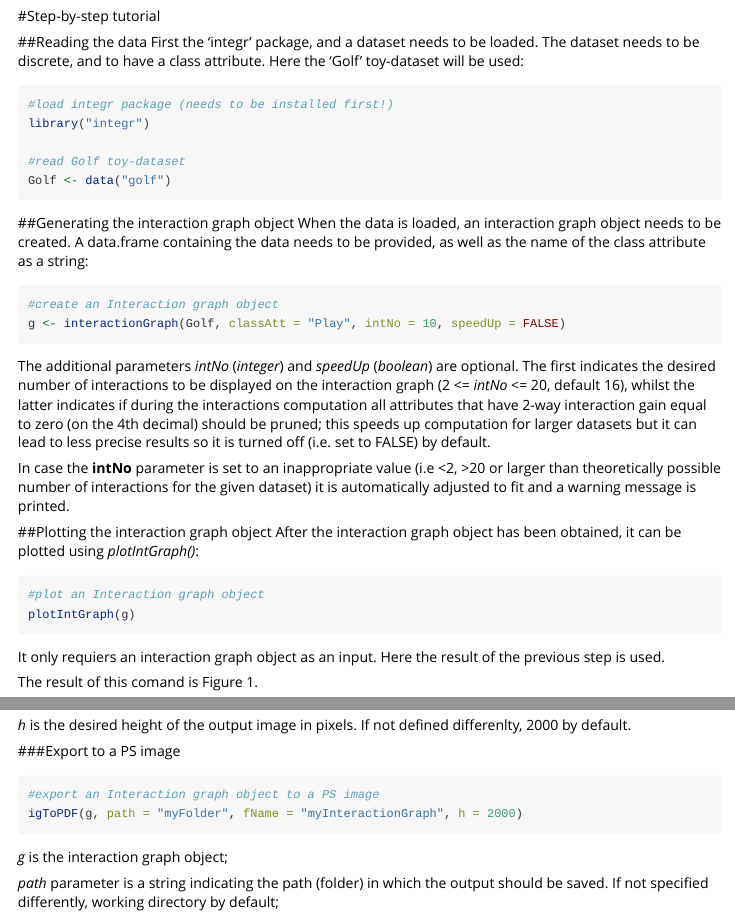
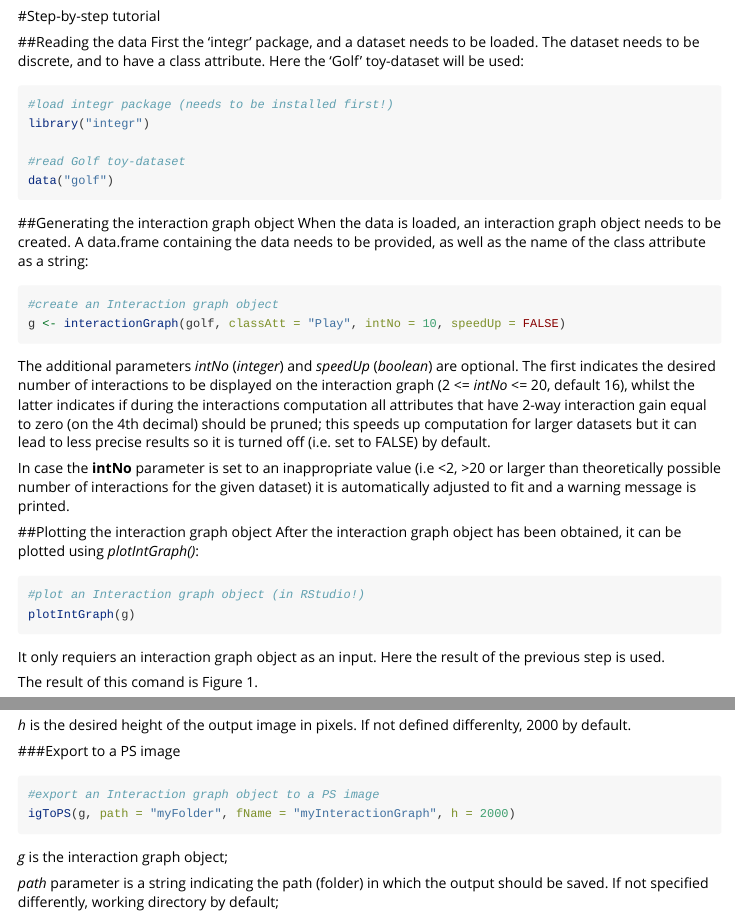
Before and after one commit to peleplay/integr, an R Markdown document (vignettes/IntGraphTutorial.Rmd): the page in a window 1100 px wide, from 2000 px down, and a second part further down, joined at a grey line. Rendered offline with R 4.5, knitr and Pandoc, with nearby package versions; common packages that the code uses without loading them are loaded.

Commit message:
Update tutorial vignette

````diff
--- a/vignettes/IntGraphTutorial.Rmd
+++ b/vignettes/IntGraphTutorial.Rmd
@@ -58,14 +58,14 @@ First the 'integr' package, and a dataset needs to be loaded. The dataset needs
 library("integr")
 
 #read Golf toy-dataset
-Golf <- data("golf")
+data("golf")
 ```
 
 ##Generating the interaction graph object
 When the data is loaded, an interaction graph object needs to be created. A data.frame containing the data needs to be provided, as well as the name of the class attribute as a string:
 ```{r, eval=FALSE}
 #create an Interaction graph object
-g <- interactionGraph(Golf, classAtt = "Play", intNo = 10, speedUp = FALSE)
+g <- interactionGraph(golf, classAtt = "Play", intNo = 10, speedUp = FALSE)
 ```
 
 The additional parameters _intNo_ (_integer_) and _speedUp_ (_boolean_) are optional. The first indicates the desired number of interactions to be displayed on the interaction graph (2 <= _intNo_ <= 20, default 16), whilst the latter indicates if during the interactions computation all attributes that have 2-way interaction gain equal to zero (on the 4th decimal) should be pruned; this speeds up computation for larger datasets but it can lead to less precise results so it is turned off (i.e. set to FALSE) by default.
@@ -75,7 +75,7 @@ In case the __intNo__ parameter is set to an inappropriate value (i.e <2, >20 or
 ##Plotting the interaction graph object
 After the interaction graph object has been obtained, it can be plotted using _plotIntGraph()_:
 ```{r, eval=FALSE}
-#plot an Interaction graph object
+#plot an Interaction graph object (in RStudio!)
 plotIntGraph(g)
 ```
 
@@ -143,7 +143,7 @@ _h_ is the desired height of the output image in pixels. If not defined differen
 ###Export to a PS image
 ```{r, eval=FALSE}
 #export an Interaction graph object to a PS image
-igToPDF(g, path = "myFolder", fName = "myInteractionGraph", h = 2000)
+igToPS(g, path = "myFolder", fName = "myInteractionGraph", h = 2000)
 ```
 
 _g_ is the interaction graph object;
````
Also changed, not shown: vignettes/IntGraphTutorial.Rmd (2 more changed lines).
